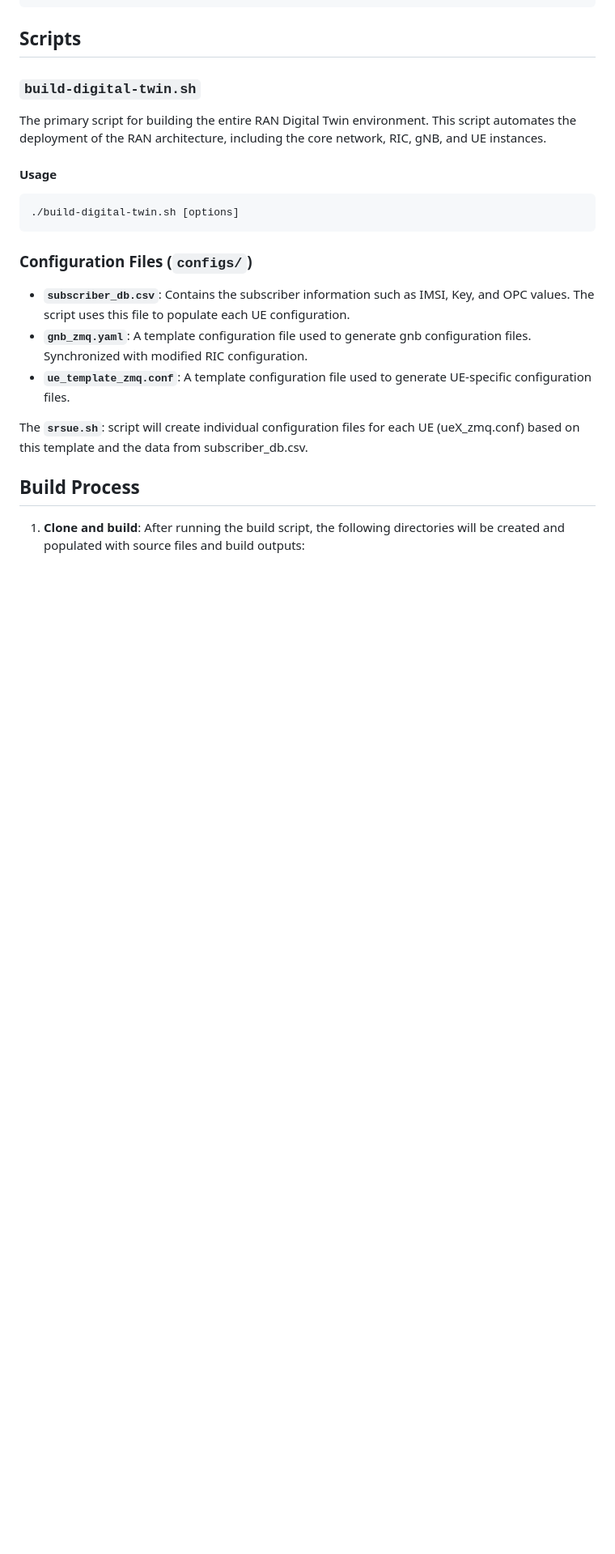
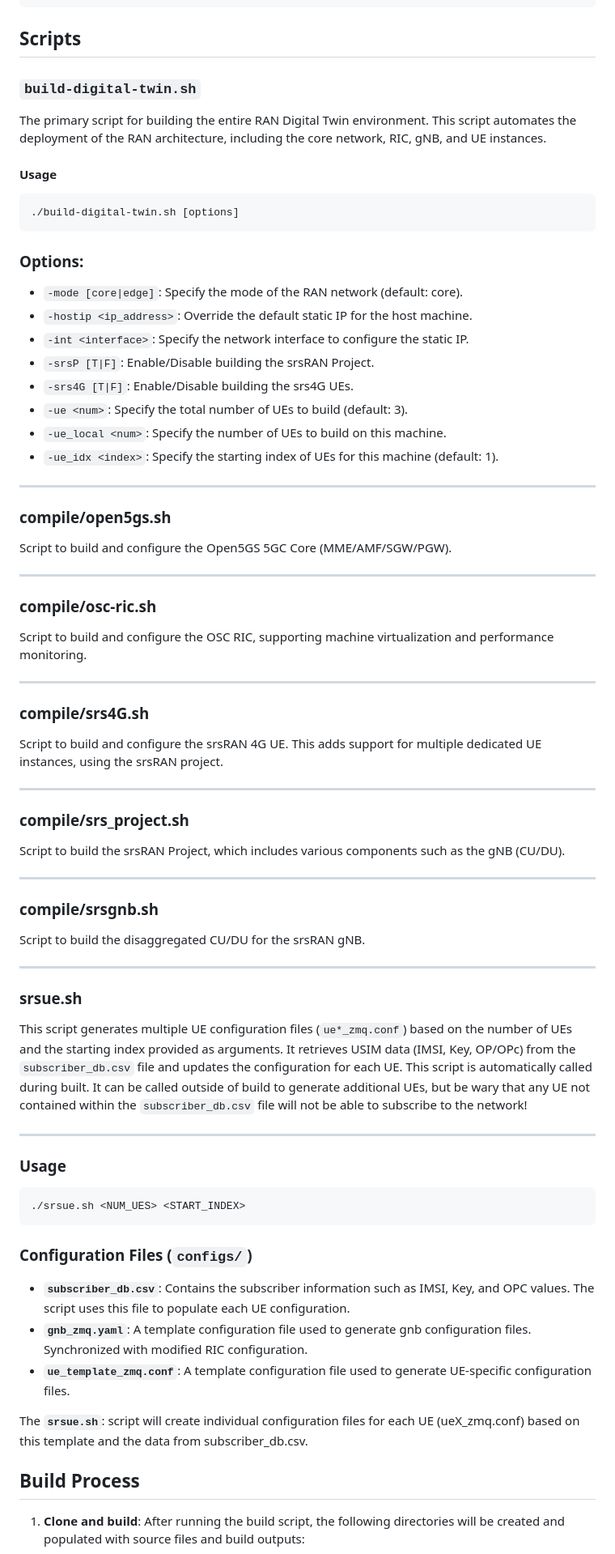
Before and after one commit to rcbarke/oran-research, a Markdown page: ran-digital-twin/README.md, the part around the change. Shown at 81% size. Drawn GitHub-style; blank space fills up the shorter version.

````diff
--- a/ran-digital-twin/README.md
+++ b/ran-digital-twin/README.md
@@ -47,6 +47,60 @@ The primary script for building the entire RAN Digital Twin environment. This sc
 ```bash
 ./build-digital-twin.sh [options]
 ```
+### Options:
+
+- `-mode [core|edge]`: Specify the mode of the RAN network (default: core).
+- `-hostip <ip_address>`: Override the default static IP for the host machine.
+- `-int <interface>`: Specify the network interface to configure the static IP.
+- `-srsP [T|F]`: Enable/Disable building the srsRAN Project.
+- `-srs4G [T|F]`: Enable/Disable building the srs4G UEs.
+- `-ue <num>`: Specify the total number of UEs to build (default: 3).
+- `-ue_local <num>`: Specify the number of UEs to build on this machine.
+- `-ue_idx <index>`: Specify the starting index of UEs for this machine (default: 1).
+
+---
+
+### compile/open5gs.sh
+
+Script to build and configure the Open5GS 5GC Core (MME/AMF/SGW/PGW).
+
+---
+
+### compile/osc-ric.sh
+
+Script to build and configure the OSC RIC, supporting machine virtualization and performance monitoring.
+
+---
+
+### compile/srs4G.sh
+
+Script to build and configure the srsRAN 4G UE. This adds support for multiple dedicated UE instances, using the srsRAN project.
+
+---
+
+### compile/srs_project.sh
+
+Script to build the srsRAN Project, which includes various components such as the gNB (CU/DU).
+
+---
+
+### compile/srsgnb.sh
+
+Script to build the disaggregated CU/DU for the srsRAN gNB.
+
+---
+
+### srsue.sh
+
+This script generates multiple UE configuration files (`ue*_zmq.conf`) based on the number of UEs and the starting index provided as arguments. It retrieves USIM data (IMSI, Key, OP/OPc) from the `subscriber_db.csv` file and updates the configuration for each UE.
+This script is automatically called during built. It can be called outside of build to generate additional UEs, but be wary that any UE not contained within the `subscriber_db.csv` file will not be able to subscribe to the network!
+
+---
+
+### Usage
+```bash
+./srsue.sh <NUM_UES> <START_INDEX>
+```
 
 ### Configuration Files (`configs/`)
 
````
